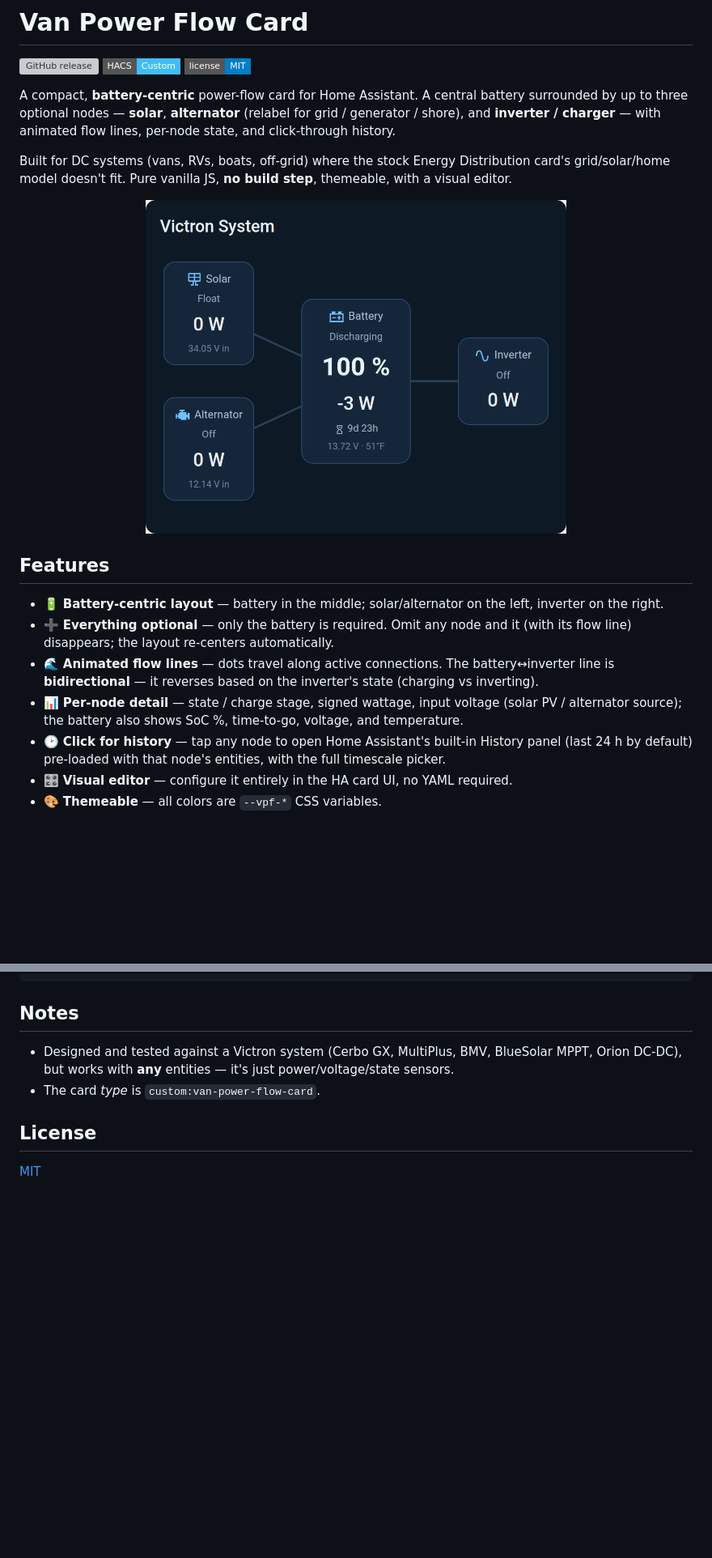
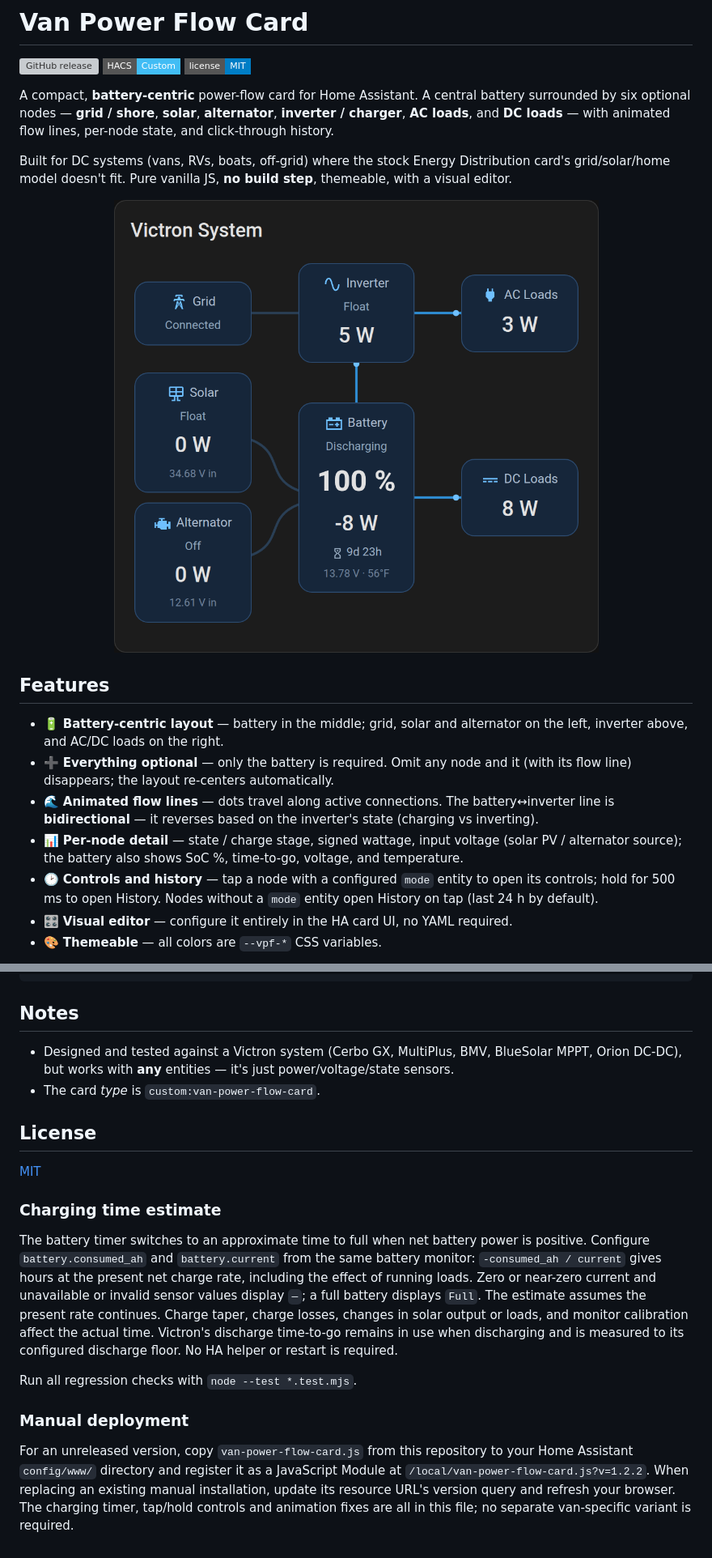
Before and after one commit to leo-stan/hass-van-power-flow-card, a Markdown page: README.md, 2 parts joined by grey strips. Shown at 81% size. Drawn GitHub-style; pictures changed too: docs/screenshot.png; badges without logos; blank space fills up the shorter version; grey boxes are pictures that could not be loaded.

Commit message:
Sync tested charging controls, grid status and animation fixes

```diff
--- a/README.md
+++ b/README.md
@@ -5,8 +5,8 @@
 [![License: MIT](https://img.shields.io/badge/license-MIT-blue?style=flat-square)](LICENSE)
 
 A compact, **battery-centric** power-flow card for Home Assistant. A central
-battery surrounded by up to three optional nodes — **solar**, **alternator**
-(relabel for grid / generator / shore), and **inverter / charger** — with
+battery surrounded by six optional nodes — **grid / shore**, **solar**,
+**alternator**, **inverter / charger**, **AC loads**, and **DC loads** — with
 animated flow lines, per-node state, and click-through history.
 
 Built for DC systems (vans, RVs, boats, off-grid) where the stock Energy
@@ -14,13 +14,13 @@ Distribution card's grid/solar/home model doesn't fit. Pure vanilla JS, **no
 build step**, themeable, with a visual editor.
 
 <p align="center">
-  <img src="docs/screenshot.png" alt="Van Power Flow Card" width="520">
+  <img src="docs/screenshot.png" alt="Updated Van Power Flow Card showing Grid connected, inverter, solar, alternator, battery, and AC/DC loads" width="620">
 </p>
 
 ## Features
 
-- 🔋 **Battery-centric layout** — battery in the middle; solar/alternator on the
-  left, inverter on the right.
+- 🔋 **Battery-centric layout** — battery in the middle; grid, solar and
+  alternator on the left, inverter above, and AC/DC loads on the right.
 - ➕ **Everything optional** — only the battery is required. Omit any node and it
   (with its flow line) disappears; the layout re-centers automatically.
 - 🌊 **Animated flow lines** — dots travel along active connections. The
@@ -29,9 +29,9 @@ build step**, themeable, with a visual editor.
 - 📊 **Per-node detail** — state / charge stage, signed wattage, input voltage
   (solar PV / alternator source); the battery also shows SoC %, time-to-go,
   voltage, and temperature.
-- 🕑 **Click for history** — tap any node to open Home Assistant's built-in
-  History panel (last 24 h by default) pre-loaded with that node's entities, with
-  the full timescale picker.
+- 🕑 **Controls and history** — tap a node with a configured `mode` entity to
+  open its controls; hold for 500 ms to open History. Nodes without a `mode`
+  entity open History on tap (last 24 h by default).
 - 🎛️ **Visual editor** — configure it entirely in the HA card UI, no YAML
   required.
 - 🎨 **Themeable** — all colors are `--vpf-*` CSS variables.
@@ -158,3 +176,26 @@ Override any of these CSS variables (e.g. via `card_mod` or a theme):
 ## License
 
 [MIT](LICENSE)
+
+### Charging time estimate
+
+The battery timer switches to an approximate time to full when net battery power
+is positive. Configure `battery.consumed_ah` and `battery.current` from the same
+battery monitor: `-consumed_ah / current` gives hours at the present net charge
+rate, including the effect of running loads. Zero or near-zero current and
+unavailable or invalid sensor values display `—`; a full battery displays `Full`.
+The estimate assumes the present rate continues. Charge taper, charge losses,
+changes in solar output or loads, and monitor calibration affect the actual time.
+Victron's discharge time-to-go remains in use when discharging and is measured
+to its configured discharge floor. No HA helper or restart is required.
+
+Run all regression checks with `node --test *.test.mjs`.
+
+### Manual deployment
+
+For an unreleased version, copy `van-power-flow-card.js` from this repository to
+your Home Assistant `config/www/` directory and register it as a JavaScript Module
+at `/local/van-power-flow-card.js?v=1.2.2`. When replacing an existing manual
+installation, update its resource URL's version query and refresh your browser.
+The charging timer, tap/hold controls and animation fixes are all in this file;
+no separate van-specific variant is required.
```
Also changed, not shown: other parts of README.md (+19 -1 lines), 4 other files.
